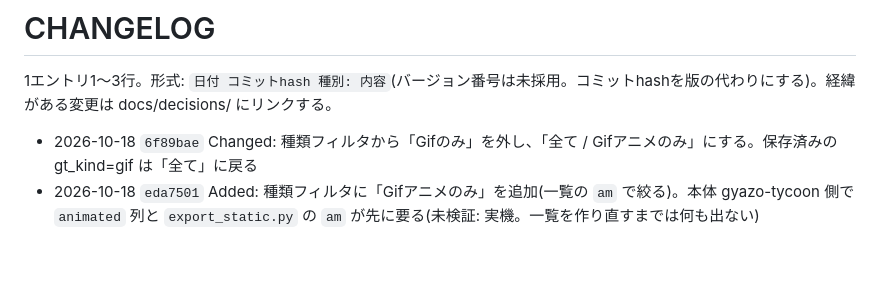
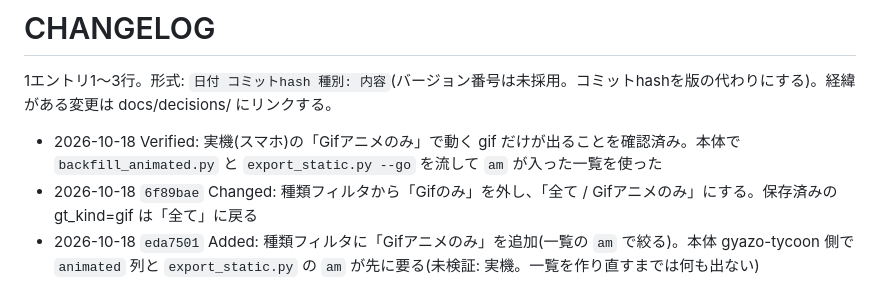
Before and after one commit to gosyujin/gyazo-tycoon-viewer, a Markdown page: CHANGELOG.md, the part around the change. Drawn GitHub-style; blank space fills up the shorter version.

```diff
--- a/CHANGELOG.md
+++ b/CHANGELOG.md
@@ -2,6 +2,7 @@
 
 1エントリ1〜3行。形式: `日付 コミットhash 種別: 内容`(バージョン番号は未採用。コミットhashを版の代わりにする)。経緯がある変更は docs/decisions/ にリンクする。
 
+- 2026-10-18 Verified: 実機(スマホ)の「Gifアニメのみ」で動く gif だけが出ることを確認済み。本体で `backfill_animated.py` と `export_static.py --go` を流して `am` が入った一覧を使った
 - 2026-10-18 `6f89bae` Changed: 種類フィルタから「Gifのみ」を外し、「全て / Gifアニメのみ」にする。保存済みの gt_kind=gif は「全て」に戻る
 - 2026-10-18 `eda7501` Added: 種類フィルタに「Gifアニメのみ」を追加(一覧の `am` で絞る)。本体 gyazo-tycoon 側で `animated` 列と `export_static.py` の `am` が先に要る(未検証: 実機。一覧を作り直すまでは何も出ない)
 - 2026-10-11 Verified: 実機の iOS(ホーム画面の PWA)で、機内モードの完全終了→再起動でもページが開き、メモを追加できることを確認済み。一覧・検索・サムネイル・オンライン復帰時の読み直しは未確認のまま技術メモの「未検証」に残した
```
Also changed, not shown: docs/technical-notes.md (+0 -1 lines).
